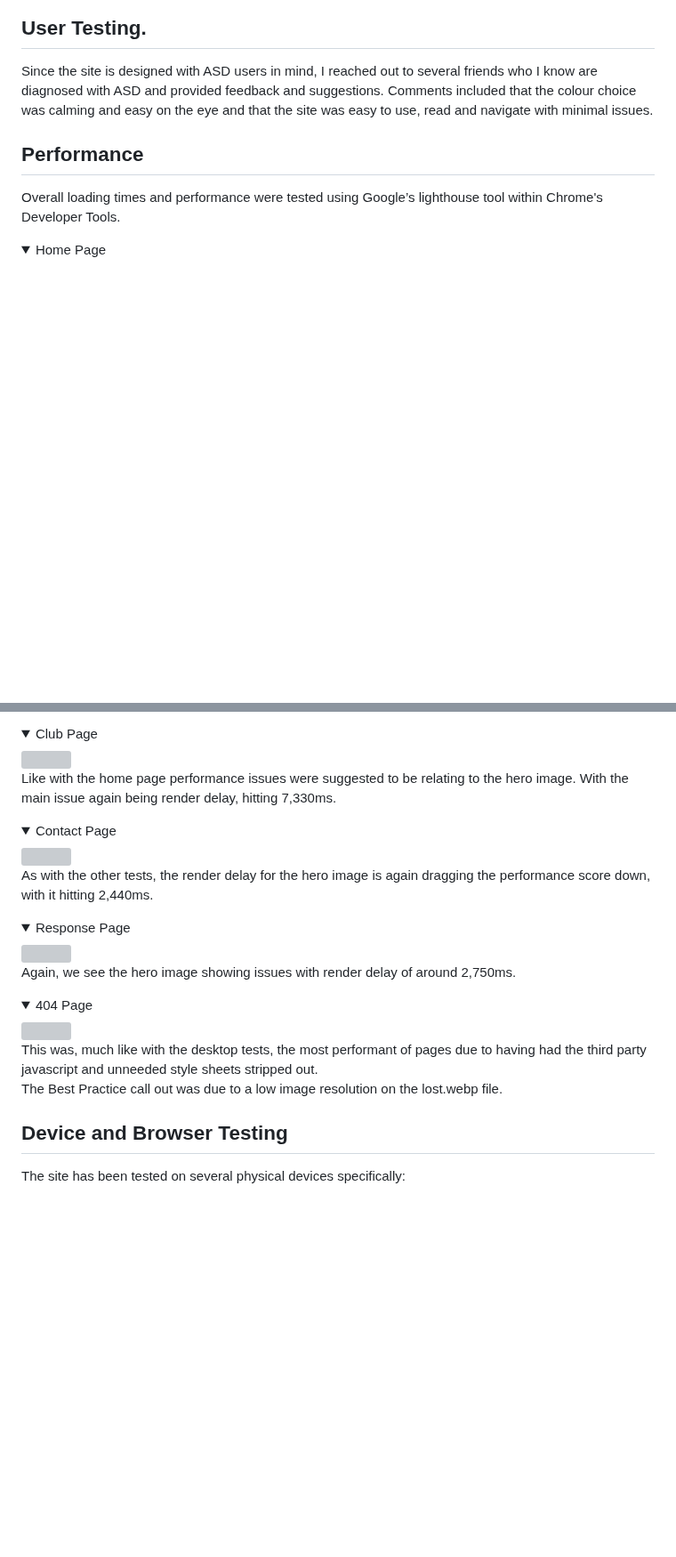
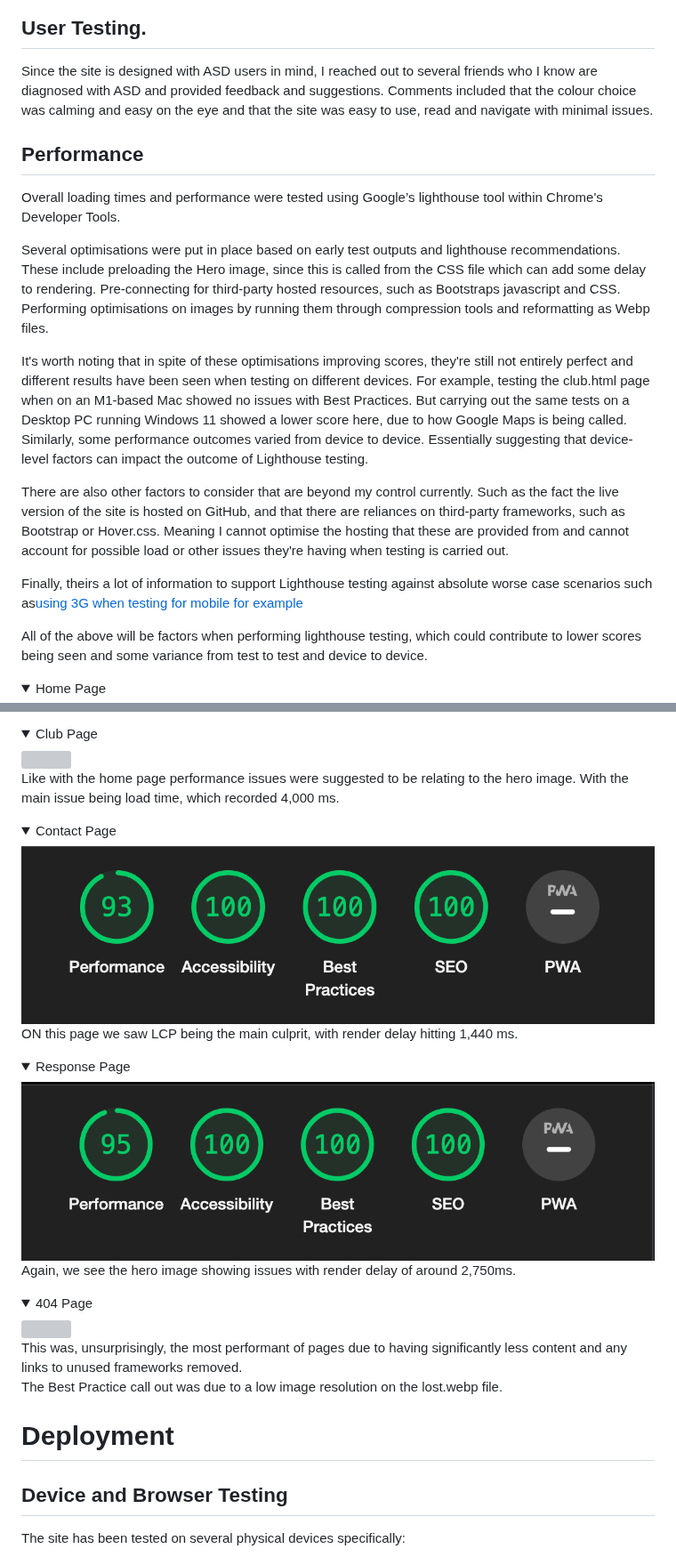
Before and after one commit to monkphin/nlaw, a Markdown page: README.md, 2 parts joined by grey strips. Shown at 89% size. GitHub-like rendering; folded sections open; blank space fills up the shorter version; grey boxes are pictures that could not be loaded.

Commit message:
added further information around performance testing and work done to improve this

```diff
--- a/README.md
+++ b/README.md
@@ -502,5 +502,15 @@ Comments included that the colour choice was calming and easy on the eye and tha
 
 Overall loading times and performance were tested using Google’s lighthouse tool within Chrome's Developer Tools.
 
+Several optimisations were put in place based on early test outputs and lighthouse recommendations. These include preloading the Hero image, since this is called from the CSS file which can add some delay to rendering. Pre-connecting for third-party hosted resources, such as Bootstraps javascript and CSS. Performing optimisations on images by running them through compression tools and reformatting as Webp files.
+
+It's worth noting that in spite of these optimisations improving scores, they're still not entirely perfect and different results have been seen when testing on different devices. For example, testing the club.html page when on an M1-based Mac showed no issues with Best Practices. But carrying out the same tests on a Desktop PC running Windows 11 showed a lower score here, due to how Google Maps is being called. Similarly, some performance outcomes varied from device to device. Essentially suggesting that device-level factors can impact the outcome of Lighthouse testing.
+
+There are also other factors to consider that are beyond my control currently. Such as the fact the live version of the site is hosted on GitHub, and that there are reliances on third-party frameworks, such as Bootstrap or Hover.css. Meaning I cannot optimise the hosting that these are provided from and cannot account for possible load or other issues they're having when testing is carried out.
+
+Finally, theirs a lot of information to support Lighthouse testing against absolute worse case scenarios such as[using 3G when testing for mobile for example](https://stackoverflow.com/questions/58394704/google-page-speed-insights-lighthouse-measurement-origin#:~:text=All%20tests%20are%20run%20using,3G%20network%20%26%204x%20CPU%20slowdown.&text=Concluding%20I%20would%20say%20that,not%20very%20clear%20about%20this.)
+
+All of the above will be factors when performing lighthouse testing, which could contribute to lower scores being seen and some variance from test to test and device to device.
+
 <details>
 <summary>Home Page</summary>
@@ -516,17 +526,17 @@ The Best Practices score was dropped due the column images being seen as low res
 <br>
-Like with the home page performance issues were suggested to be relating to the hero image. With the main issue again being render delay, hitting 7,330ms.
+Like with the home page performance issues were suggested to be relating to the hero image. With the main issue being load time, which recorded 4,000 ms.
 </details>
 
 <details>
 <summary>Contact Page</summary>
-<img src="docs/contact-performance-mob.png">
+<img src="docs/contact-lighthouse.png">
 <br>
-As with the other tests, the render delay for the hero image is again dragging the performance score down, with it hitting 2,440ms.
+ON this page we saw LCP being the main culprit, with render delay hitting 1,440 ms.
 </details>
 
 <details>
 <summary>Response Page</summary>
-<img src="docs/response-performance-mob.png">
+<img src="docs/response-lighthouse.png">
 <br>
 Again, we see the hero image showing issues with render delay of around 2,750ms.
 </details>
@@ -537,8 +547,10 @@ Again, we see the hero image showing issues with render delay of around 2,750ms.
 <br>
-This was, much like with the desktop tests, the most performant of pages due to having had the third party javascript and unneeded style sheets stripped out.
+This was, unsurprisingly, the most performant of pages due to having significantly less content and any links to unused frameworks removed.
 <br>
 The Best Practice call out was due to a low image resolution on the lost.webp file.
 </details>
+
+# Deployment
 
 ## Device and Browser Testing
 The site has been tested on several physical devices specifically:
```
Also changed, not shown: other parts of README.md (+4 -4 lines).
